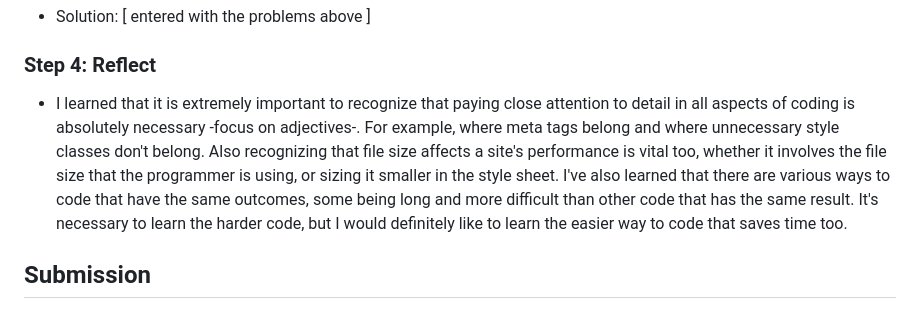
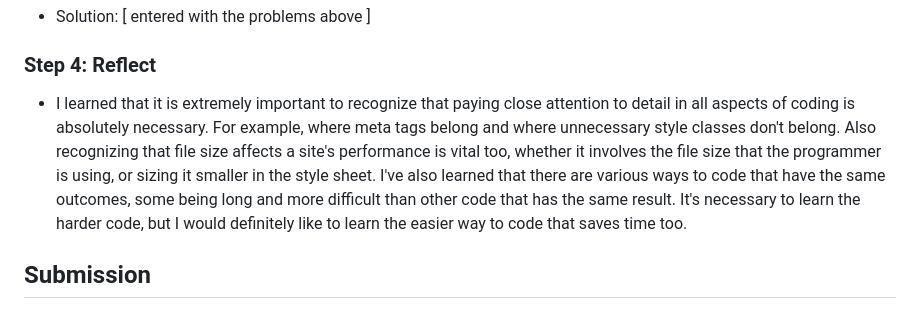
Before and after one commit to Raqueldelamer/Devtools-debugging, a Markdown page: day-5.md, the part around the change. Rendered like a GitHub page.

```diff
--- a/day-5.md
+++ b/day-5.md
@@ -56,7 +56,7 @@
 
 ### Step 4: Reflect
 
-- I learned that it is extremely important to recognize that paying close attention to detail in all aspects of coding is absolutely necessary -focus on adjectives-. For example, where meta tags belong and where unnecessary style classes don't belong. Also recognizing that file size affects a site's performance is vital too, whether it involves the file size that the programmer is using, or sizing it smaller in the style sheet. I've also learned that there are various ways to code that have the same outcomes, some being long and more difficult than other code that has the same result. It's necessary to learn the harder code, but I would definitely like to learn the easier way to code that saves time too.
+- I learned that it is extremely important to recognize that paying close attention to detail in all aspects of coding is absolutely necessary. For example, where meta tags belong and where unnecessary style classes don't belong. Also recognizing that file size affects a site's performance is vital too, whether it involves the file size that the programmer is using, or sizing it smaller in the style sheet. I've also learned that there are various ways to code that have the same outcomes, some being long and more difficult than other code that has the same result. It's necessary to learn the harder code, but I would definitely like to learn the easier way to code that saves time too.
 
 ## Submission
 
```
